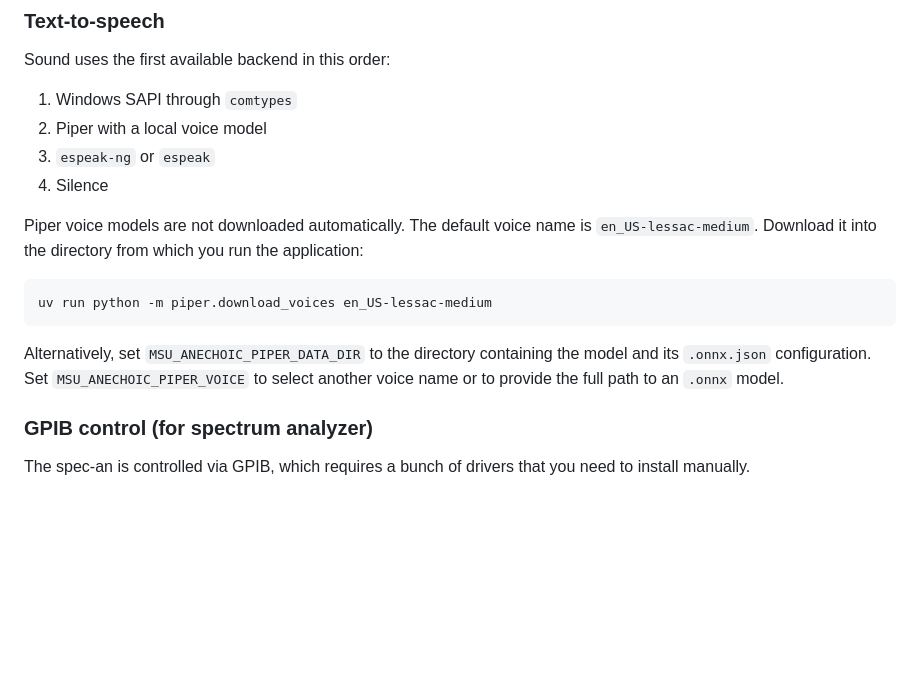
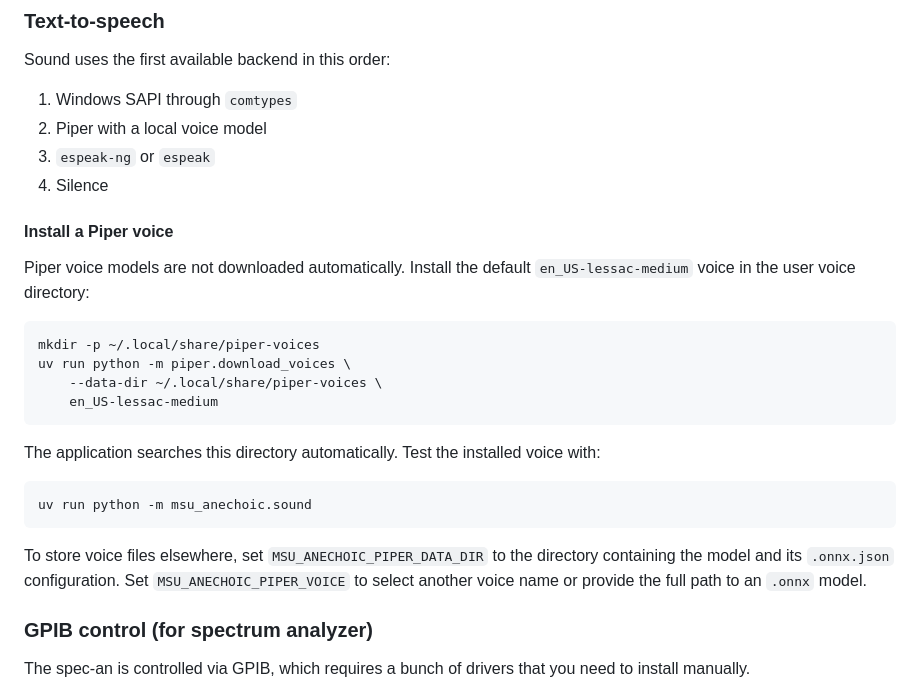
Before and after one commit to msu-ssc/lems-anechoic, a Markdown page: README.md, the part around the change. Rendered like a GitHub page; blank space fills up the shorter version.

Commit message:
Add install step about sound

````diff
--- a/README.md
+++ b/README.md
@@ -33,17 +33,28 @@ Sound uses the first available backend in this order:
 3. `espeak-ng` or `espeak`
 4. Silence
 
-Piper voice models are not downloaded automatically. The default voice name is
-`en_US-lessac-medium`. Download it into the directory from which you run the
-application:
+#### Install a Piper voice
+
+Piper voice models are not downloaded automatically. Install the default
+`en_US-lessac-medium` voice in the user voice directory:
 
 ```shell
-uv run python -m piper.download_voices en_US-lessac-medium
+mkdir -p ~/.local/share/piper-voices
+uv run python -m piper.download_voices \
+    --data-dir ~/.local/share/piper-voices \
+    en_US-lessac-medium
 ```
 
-Alternatively, set `MSU_ANECHOIC_PIPER_DATA_DIR` to the directory containing
-the model and its `.onnx.json` configuration. Set
-`MSU_ANECHOIC_PIPER_VOICE` to select another voice name or to provide the full
+The application searches this directory automatically. Test the installed
+voice with:
+
+```shell
+uv run python -m msu_anechoic.sound
+```
+
+To store voice files elsewhere, set `MSU_ANECHOIC_PIPER_DATA_DIR` to the
+directory containing the model and its `.onnx.json` configuration. Set
+`MSU_ANECHOIC_PIPER_VOICE` to select another voice name or provide the full
 path to an `.onnx` model.
 
 ### GPIB control (for spectrum analyzer)
````
